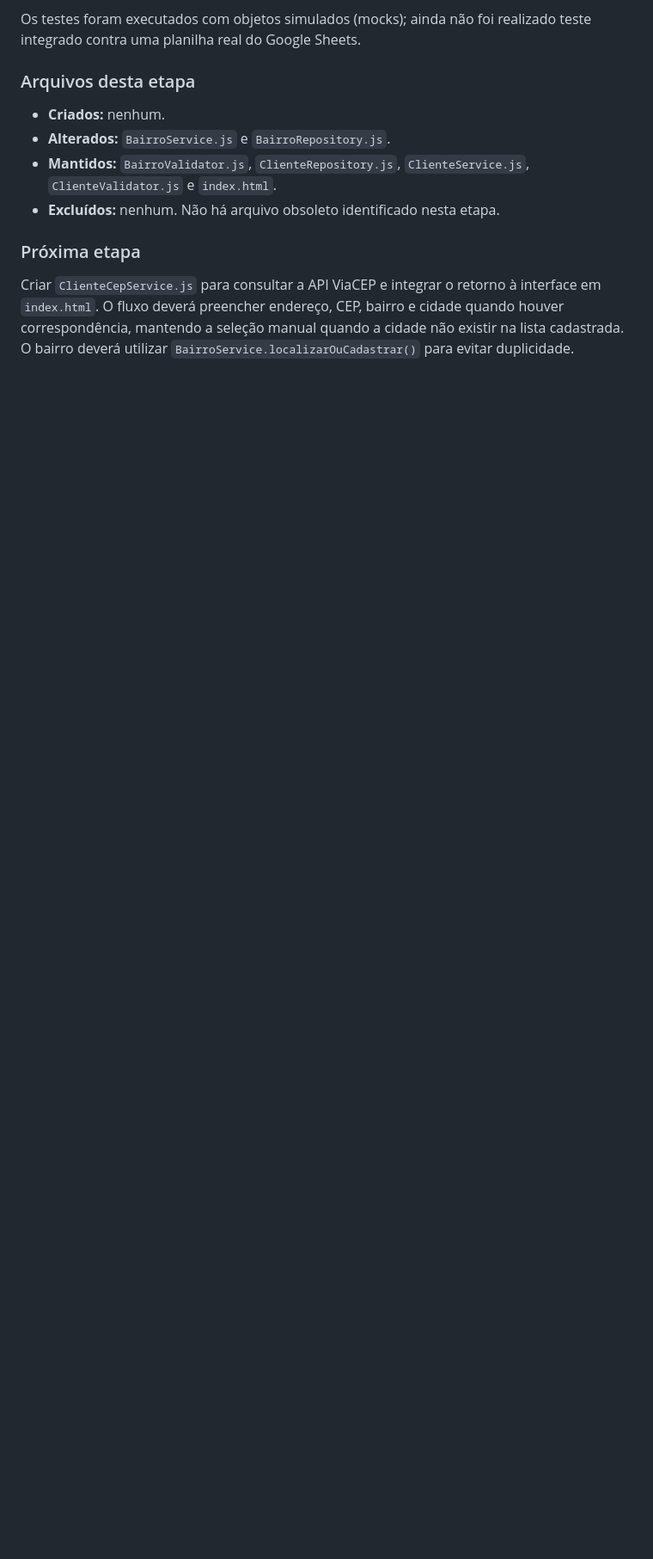
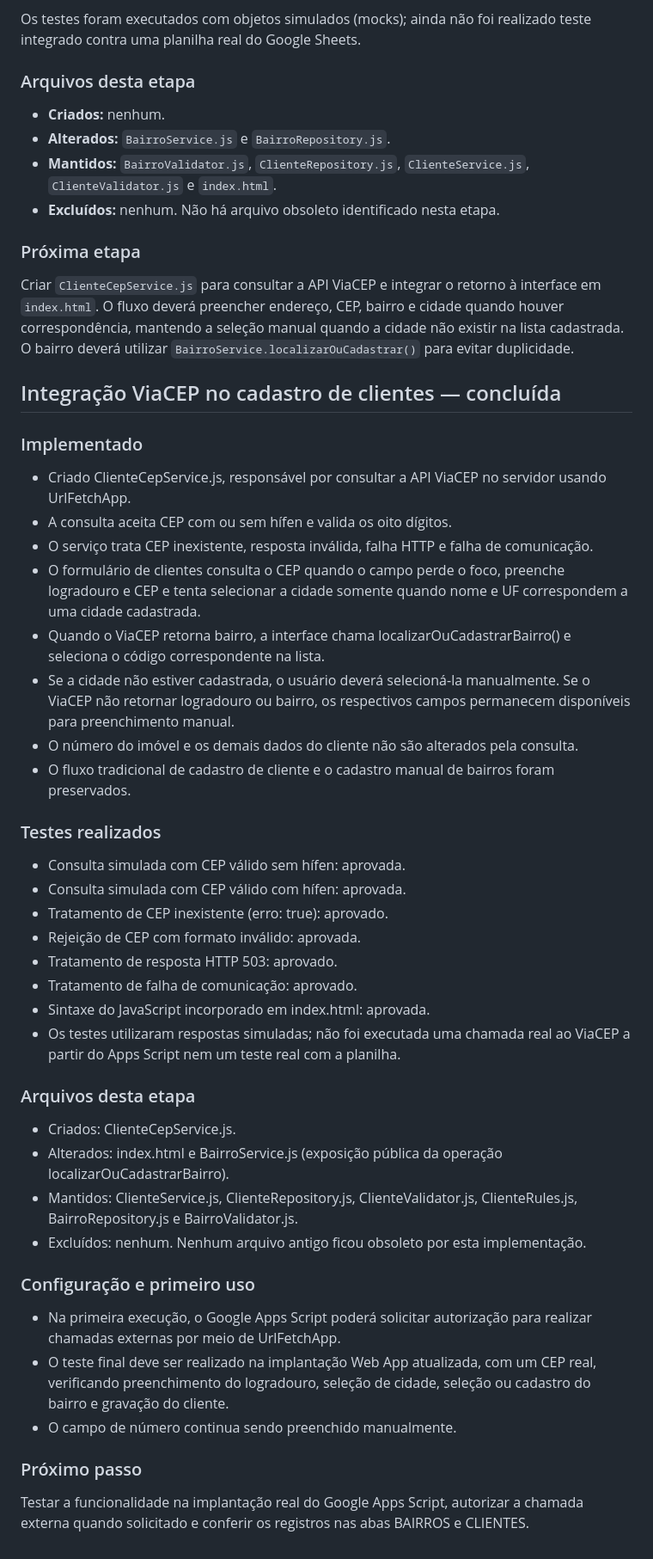
Before and after one commit to professorclaudioamado/agendadeservico, a Markdown page: PROJECT_STATUS.md, the part around the change. Shown at 86% size. Rendered like a GitHub page; blank space fills up the shorter version.

Commit message:
Registra conclusão da integração ViaCEP no cadastro de clientes

```diff
--- a/PROJECT_STATUS.md
+++ b/PROJECT_STATUS.md
@@ -179,3 +179,39 @@ Os testes foram executados com objetos simulados (mocks); ainda não foi realiza
 
 ### Próxima etapa
 Criar `ClienteCepService.js` para consultar a API ViaCEP e integrar o retorno à interface em `index.html`. O fluxo deverá preencher endereço, CEP, bairro e cidade quando houver correspondência, mantendo a seleção manual quando a cidade não existir na lista cadastrada. O bairro deverá utilizar `BairroService.localizarOuCadastrar()` para evitar duplicidade.
+
+## Integração ViaCEP no cadastro de clientes — concluída
+
+### Implementado
+- Criado ClienteCepService.js, responsável por consultar a API ViaCEP no servidor usando UrlFetchApp.
+- A consulta aceita CEP com ou sem hífen e valida os oito dígitos.
+- O serviço trata CEP inexistente, resposta inválida, falha HTTP e falha de comunicação.
+- O formulário de clientes consulta o CEP quando o campo perde o foco, preenche logradouro e CEP e tenta selecionar a cidade somente quando nome e UF correspondem a uma cidade cadastrada.
+- Quando o ViaCEP retorna bairro, a interface chama localizarOuCadastrarBairro() e seleciona o código correspondente na lista.
+- Se a cidade não estiver cadastrada, o usuário deverá selecioná-la manualmente. Se o ViaCEP não retornar logradouro ou bairro, os respectivos campos permanecem disponíveis para preenchimento manual.
+- O número do imóvel e os demais dados do cliente não são alterados pela consulta.
+- O fluxo tradicional de cadastro de cliente e o cadastro manual de bairros foram preservados.
+
+### Testes realizados
+- Consulta simulada com CEP válido sem hífen: aprovada.
+- Consulta simulada com CEP válido com hífen: aprovada.
+- Tratamento de CEP inexistente (erro: true): aprovado.
+- Rejeição de CEP com formato inválido: aprovada.
+- Tratamento de resposta HTTP 503: aprovado.
+- Tratamento de falha de comunicação: aprovado.
+- Sintaxe do JavaScript incorporado em index.html: aprovada.
+- Os testes utilizaram respostas simuladas; não foi executada uma chamada real ao ViaCEP a partir do Apps Script nem um teste real com a planilha.
+
+### Arquivos desta etapa
+- Criados: ClienteCepService.js.
+- Alterados: index.html e BairroService.js (exposição pública da operação localizarOuCadastrarBairro).
+- Mantidos: ClienteService.js, ClienteRepository.js, ClienteValidator.js, ClienteRules.js, BairroRepository.js e BairroValidator.js.
+- Excluídos: nenhum. Nenhum arquivo antigo ficou obsoleto por esta implementação.
+
+### Configuração e primeiro uso
+- Na primeira execução, o Google Apps Script poderá solicitar autorização para realizar chamadas externas por meio de UrlFetchApp.
+- O teste final deve ser realizado na implantação Web App atualizada, com um CEP real, verificando preenchimento do logradouro, seleção de cidade, seleção ou cadastro do bairro e gravação do cliente.
+- O campo de número continua sendo preenchido manualmente.
+
+### Próximo passo
+Testar a funcionalidade na implantação real do Google Apps Script, autorizar a chamada externa quando solicitado e conferir os registros nas abas BAIRROS e CLIENTES.
```
